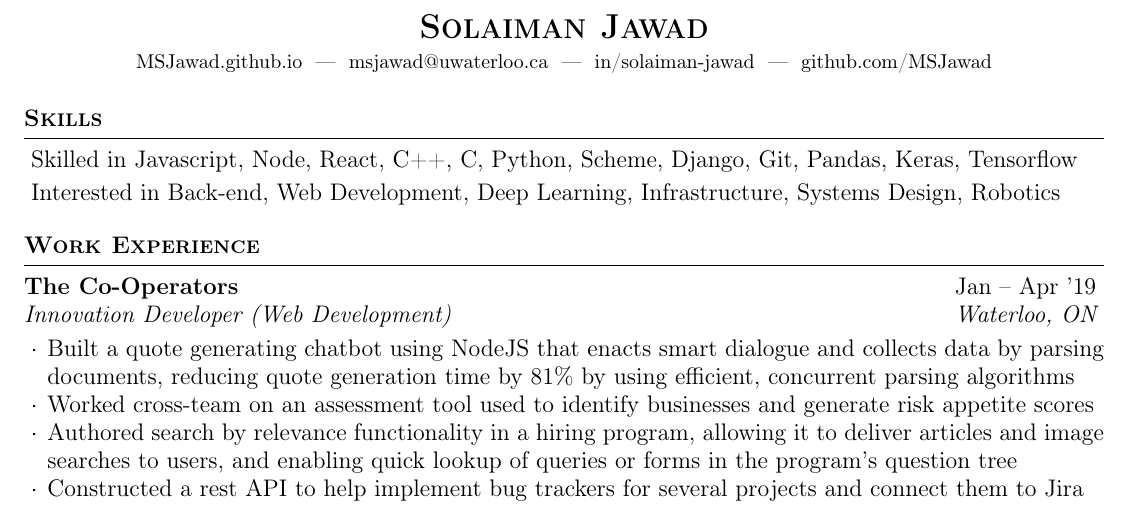
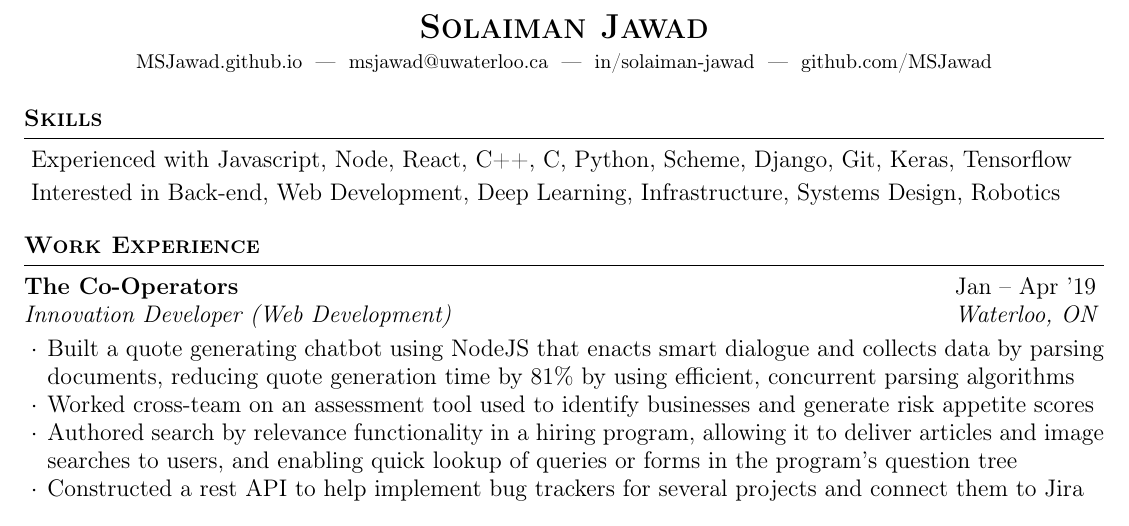
Before and after one commit to MSJawad/resume, a LaTeX CV (resume.tex): part of the page, cut so that both start at the same text. Compiled offline with pdfLaTeX.

Commit message:
update resume

```diff
--- a/resume.tex
+++ b/resume.tex
@@ -28,7 +28,7 @@
   \vspace {0.3em}
   \begin{list}{}{\leftmargin=0.3em}
     \itemsep -0.3em \vspace{-0.3em}
-    \item Skilled in Javascript, Node, React, C++, C, Python, Scheme, Django, Git, Pandas, Keras, Tensorflow
+    \item Experienced with Javascript, Node, React, C++, C, Python, Scheme, Django, Git, Keras, Tensorflow
     \item Interested in Back-end, Web Development, Deep Learning, Infrastructure, Systems Design, Robotics
   \end{list}
   \vspace{0.3em}
```
Also changed, not shown: resume.pdf.
